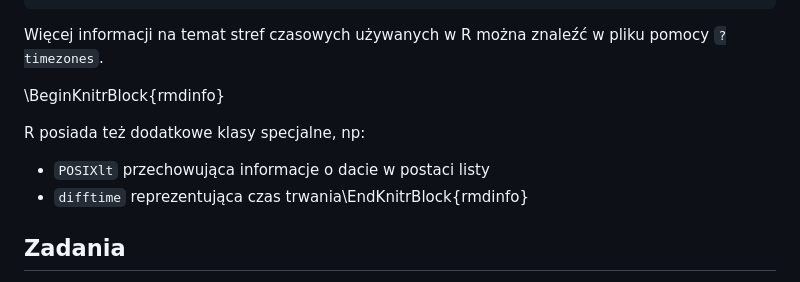
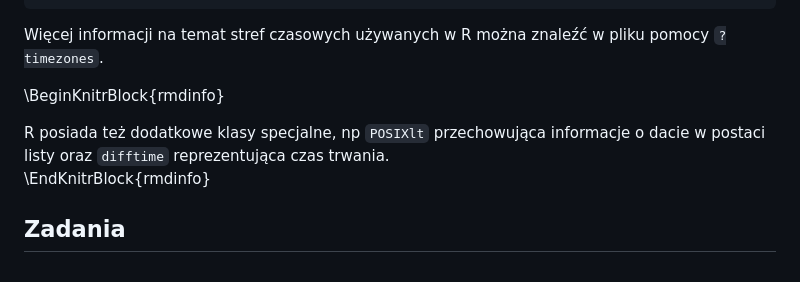
Before and after one commit to Nowosad/elp, a Markdown page: 05-obiekty.md, the part around the change. Drawn GitHub-style.

```diff
--- a/05-obiekty.md
+++ b/05-obiekty.md
@@ -661,10 +661,7 @@ czas
 
 Więcej informacji na temat stref czasowych używanych w R można znaleźć w pliku pomocy `?timezones`.
 
-\BeginKnitrBlock{rmdinfo}<div class="rmdinfo">R posiada też dodatkowe klasy specjalne, np:
-
-- `POSIXlt` przechowująca informacje o dacie w postaci listy
-- `difftime` reprezentująca czas trwania</div>\EndKnitrBlock{rmdinfo}
+\BeginKnitrBlock{rmdinfo}<div class="rmdinfo">R posiada też dodatkowe klasy specjalne, np `POSIXlt` przechowująca informacje o dacie w postaci listy oraz `difftime` reprezentująca czas trwania.</div>\EndKnitrBlock{rmdinfo}
 
 ## Zadania
 
```
Also changed, not shown: 01-wprowadzenie.md (+1 -1 lines), images/margaret-hamilton.png (added), 3 other files.
